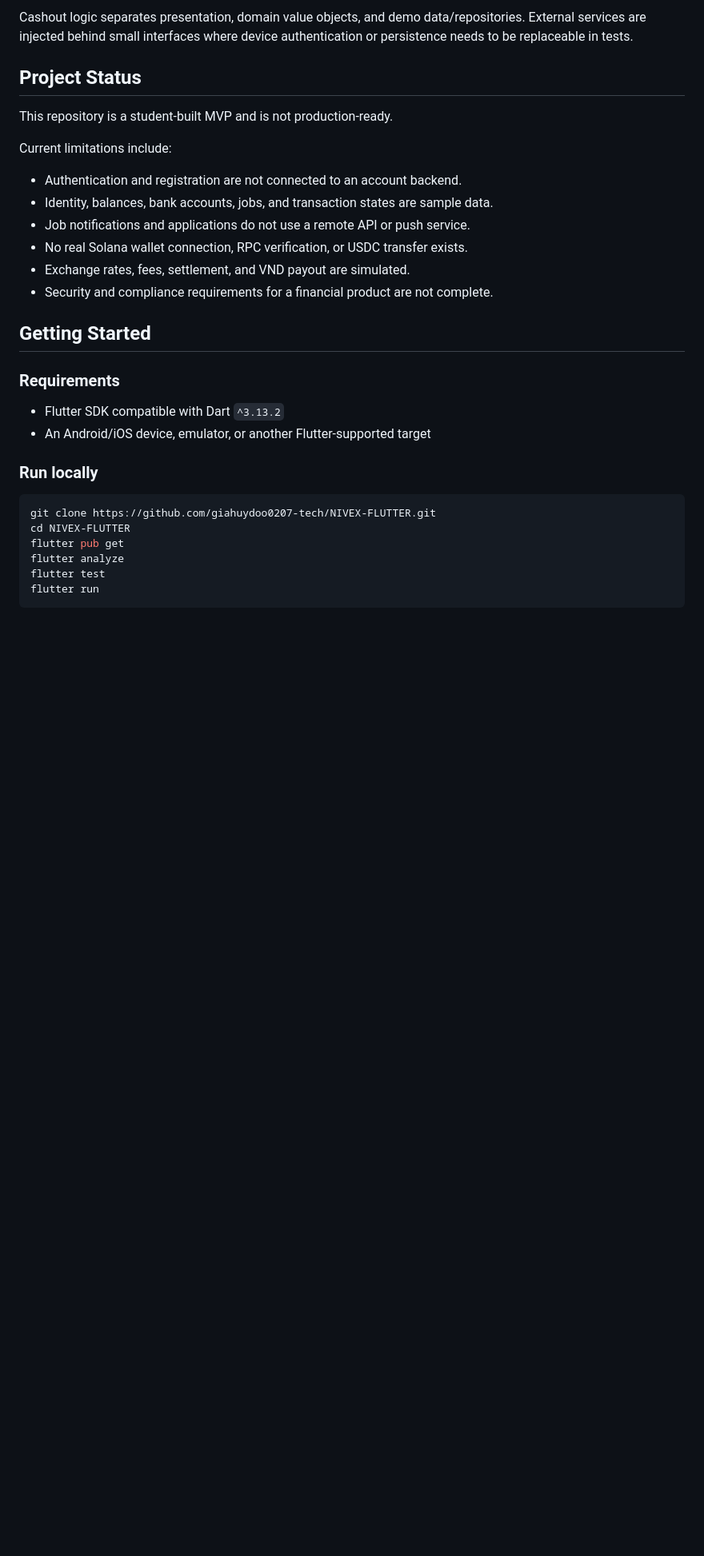
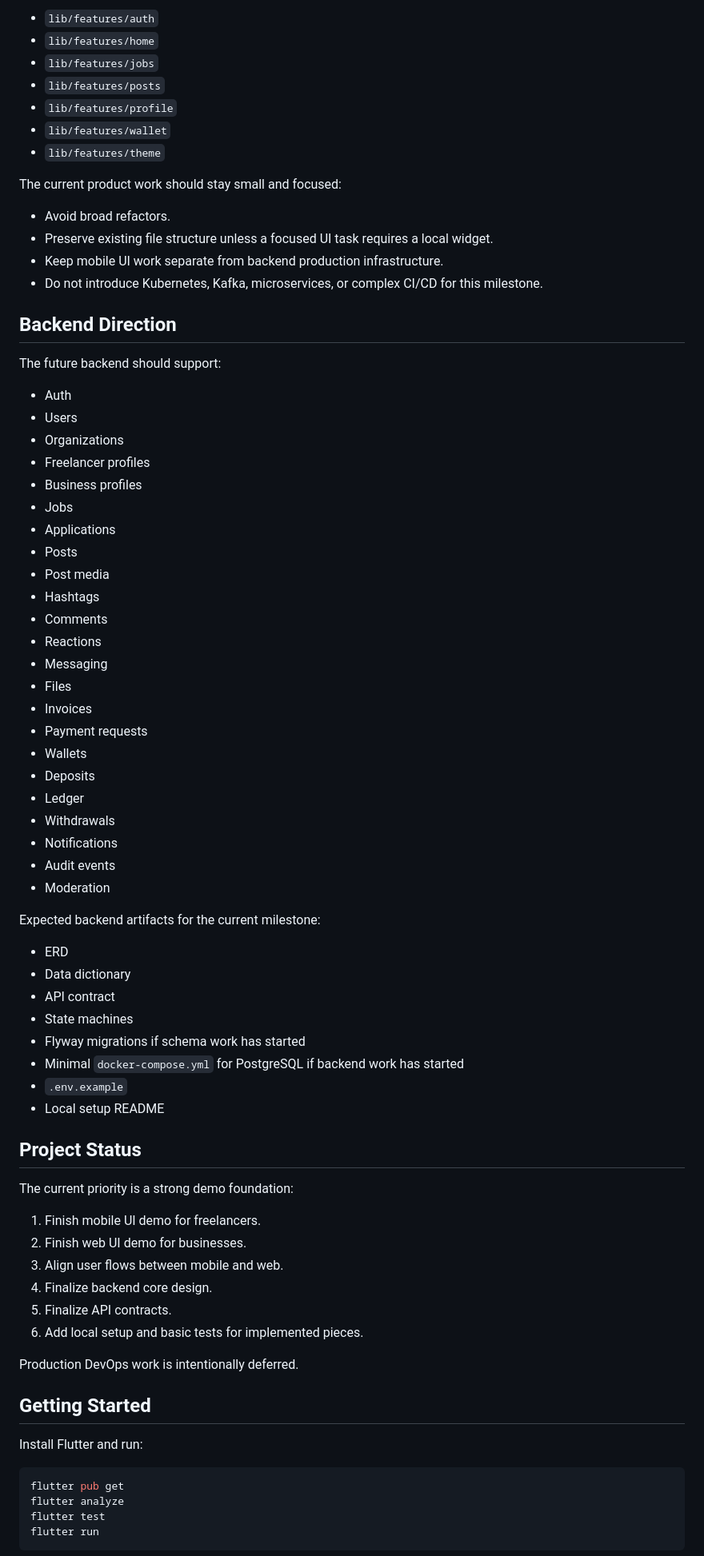
Before and after one commit to giahuydoo0207-tech/NIVEX-FLUTTER, a Markdown page: README.md, the part around one of its changes. Shown at 80% size. Rendered like a GitHub page; blank space fills up the shorter version.

````diff
--- a/README.md
+++ b/README.md
@@ -79,31 +133,76 @@ lib/
 
-Cashout logic separates presentation, domain value objects, and demo data/repositories. External services are injected behind small interfaces where device authentication or persistence needs to be replaceable in tests.
+- `lib/features/auth`
+- `lib/features/home`
+- `lib/features/jobs`
+- `lib/features/posts`
+- `lib/features/profile`
+- `lib/features/wallet`
+- `lib/features/theme`
+
+The current product work should stay small and focused:
+
+- Avoid broad refactors.
+- Preserve existing file structure unless a focused UI task requires a local widget.
+- Keep mobile UI work separate from backend production infrastructure.
+- Do not introduce Kubernetes, Kafka, microservices, or complex CI/CD for this milestone.
+
+## Backend Direction
+
+The future backend should support:
+
+- Auth
+- Users
+- Organizations
+- Freelancer profiles
+- Business profiles
+- Jobs
+- Applications
+- Posts
+- Post media
+- Hashtags
+- Comments
+- Reactions
+- Messaging
+- Files
+- Invoices
+- Payment requests
+- Wallets
+- Deposits
+- Ledger
+- Withdrawals
+- Notifications
+- Audit events
+- Moderation
+
+Expected backend artifacts for the current milestone:
+
+- ERD
+- Data dictionary
+- API contract
+- State machines
+- Flyway migrations if schema work has started
+- Minimal `docker-compose.yml` for PostgreSQL if backend work has started
+- `.env.example`
+- Local setup README
 
 ## Project Status
 
-This repository is a student-built MVP and is not production-ready.
+The current priority is a strong demo foundation:
 
-Current limitations include:
+1. Finish mobile UI demo for freelancers.
+2. Finish web UI demo for businesses.
+3. Align user flows between mobile and web.
+4. Finalize backend core design.
+5. Finalize API contracts.
+6. Add local setup and basic tests for implemented pieces.
 
-- Authentication and registration are not connected to an account backend.
-- Identity, balances, bank accounts, jobs, and transaction states are sample data.
-- Job notifications and applications do not use a remote API or push service.
-- No real Solana wallet connection, RPC verification, or USDC transfer exists.
-- Exchange rates, fees, settlement, and VND payout are simulated.
-- Security and compliance requirements for a financial product are not complete.
+Production DevOps work is intentionally deferred.
 
 ## Getting Started
 
-### Requirements
-
-- Flutter SDK compatible with Dart `^3.13.2`
-- An Android/iOS device, emulator, or another Flutter-supported target
-
-### Run locally
+Install Flutter and run:
 
 ```bash
-git clone https://github.com/giahuydoo0207-tech/NIVEX-FLUTTER.git
-cd NIVEX-FLUTTER
 flutter pub get
 flutter analyze
 flutter test
````
Also changed, not shown: other parts of README.md (+125 -64 lines).
